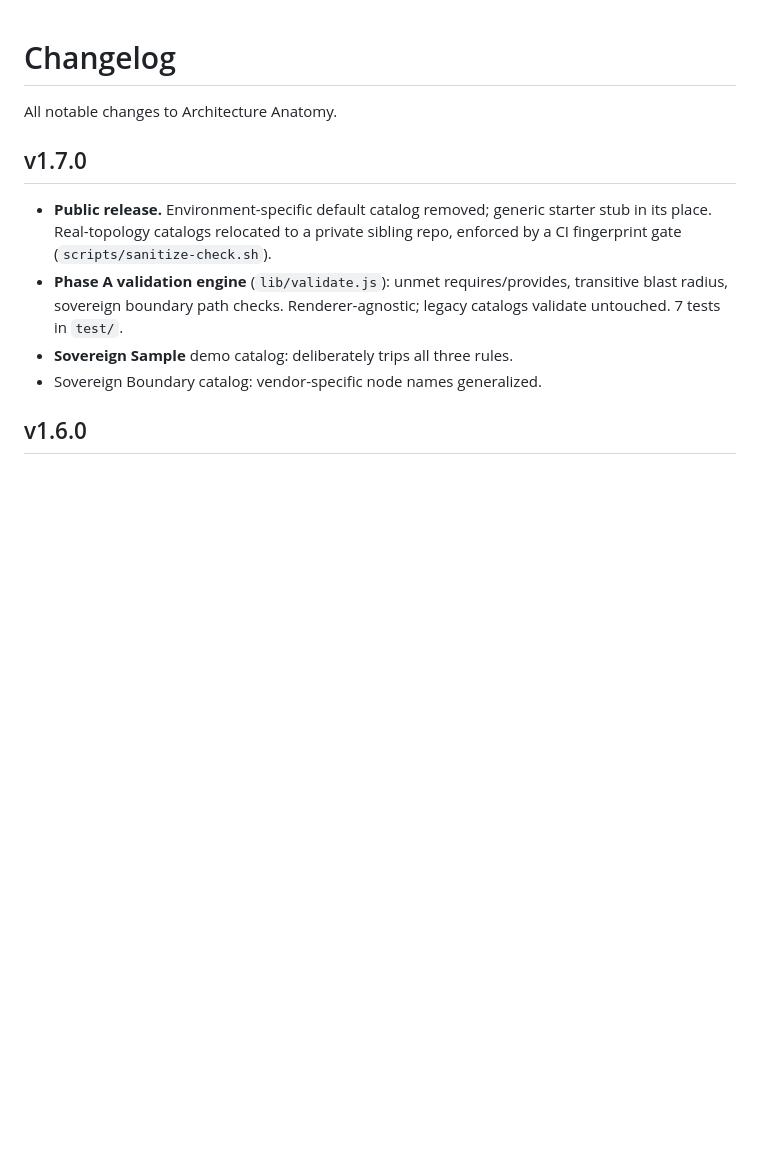
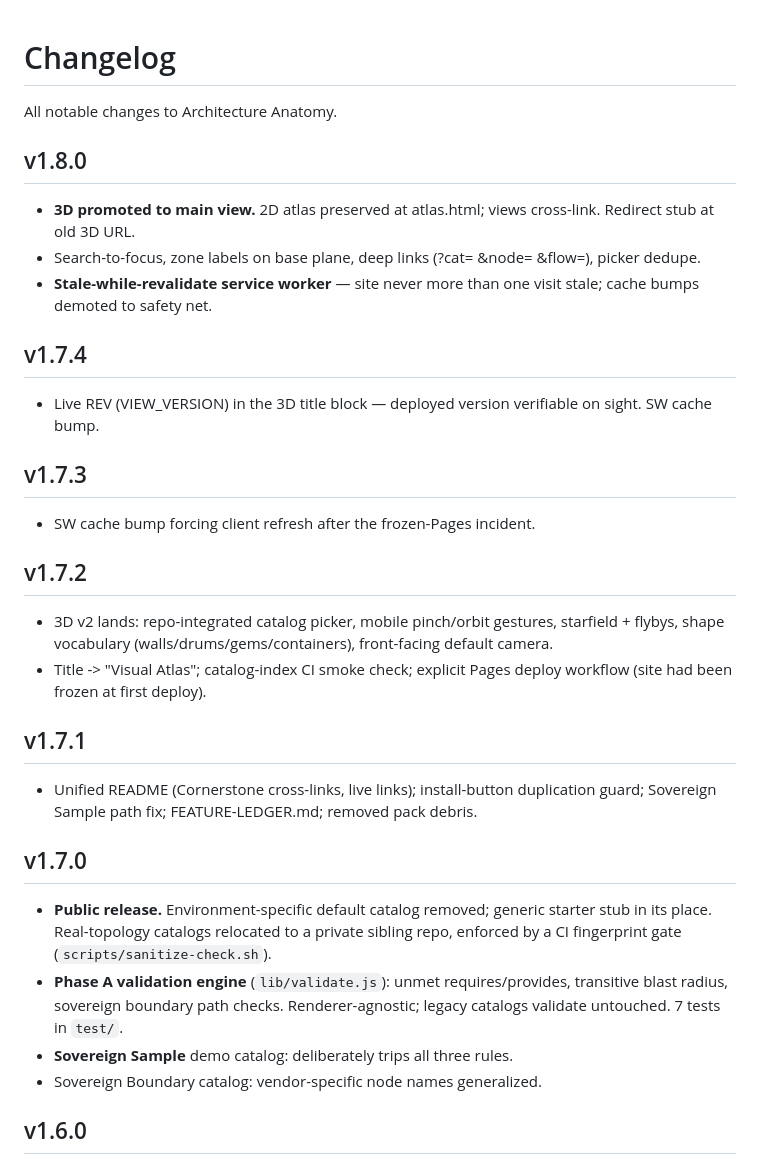
Before and after one commit to MW8-ai/architecture-anatomy, a Markdown page: CHANGELOG.md, the part around the change. Rendered like a GitHub page; blank space fills up the shorter version.

Commit message:
changelog: backfill v1.7.1 through v1.8.0

```diff
--- a/CHANGELOG.md
+++ b/CHANGELOG.md
@@ -1,6 +1,24 @@
 # Changelog
 
 All notable changes to Architecture Anatomy.
+
+## v1.8.0
+- **3D promoted to main view.** 2D atlas preserved at atlas.html; views cross-link. Redirect stub at old 3D URL.
+- Search-to-focus, zone labels on base plane, deep links (?cat= &node= &flow=), picker dedupe.
+- **Stale-while-revalidate service worker** — site never more than one visit stale; cache bumps demoted to safety net.
+
+## v1.7.4
+- Live REV (VIEW_VERSION) in the 3D title block — deployed version verifiable on sight. SW cache bump.
+
+## v1.7.3
+- SW cache bump forcing client refresh after the frozen-Pages incident.
+
+## v1.7.2
+- 3D v2 lands: repo-integrated catalog picker, mobile pinch/orbit gestures, starfield + flybys, shape vocabulary (walls/drums/gems/containers), front-facing default camera.
+- Title -> "Visual Atlas"; catalog-index CI smoke check; explicit Pages deploy workflow (site had been frozen at first deploy).
+
+## v1.7.1
+- Unified README (Cornerstone cross-links, live links); install-button duplication guard; Sovereign Sample path fix; FEATURE-LEDGER.md; removed pack debris.
 
 ## v1.7.0
 - **Public release.** Environment-specific default catalog removed; generic starter stub in its place. Real-topology catalogs relocated to a private sibling repo, enforced by a CI fingerprint gate (`scripts/sanitize-check.sh`).
```
